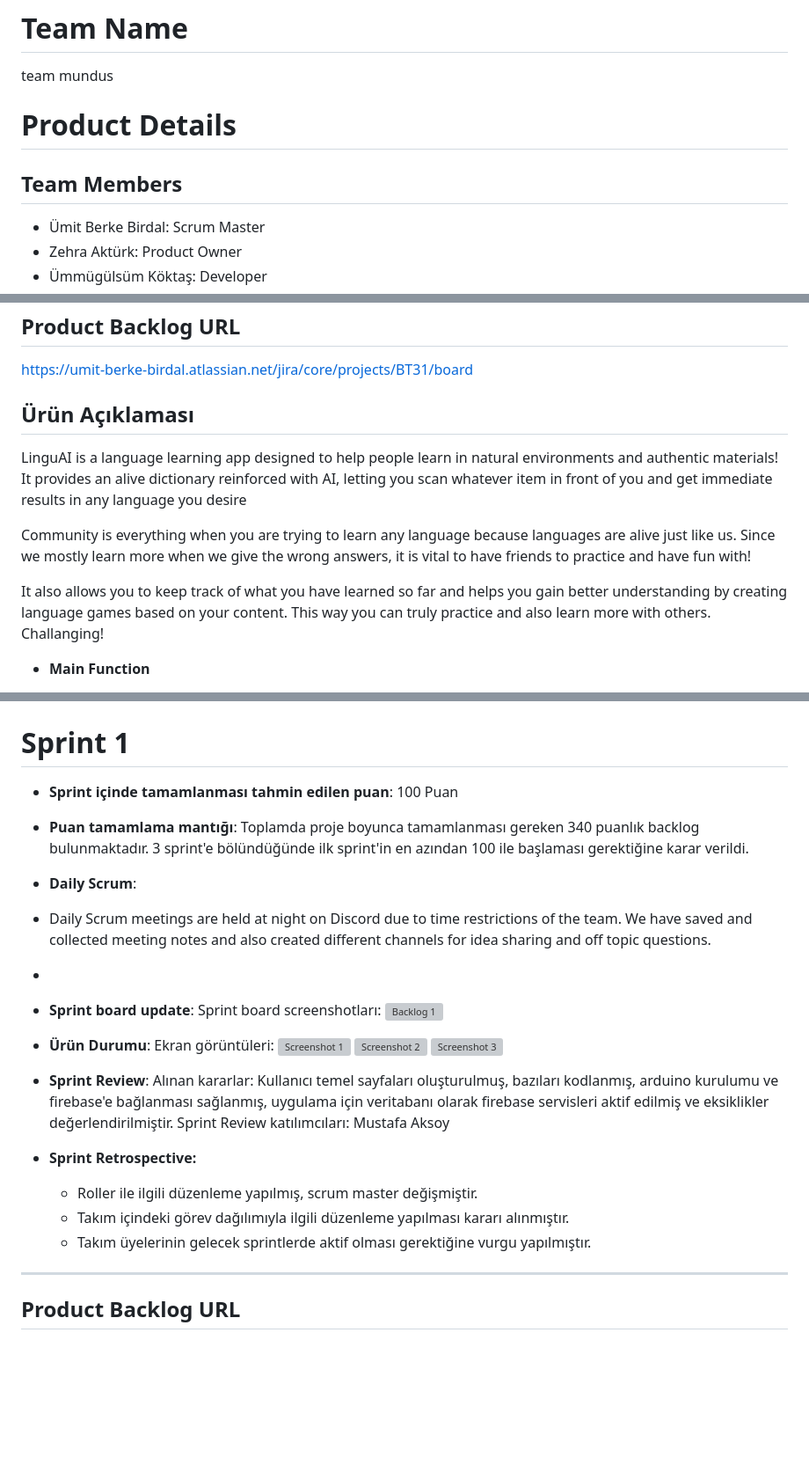
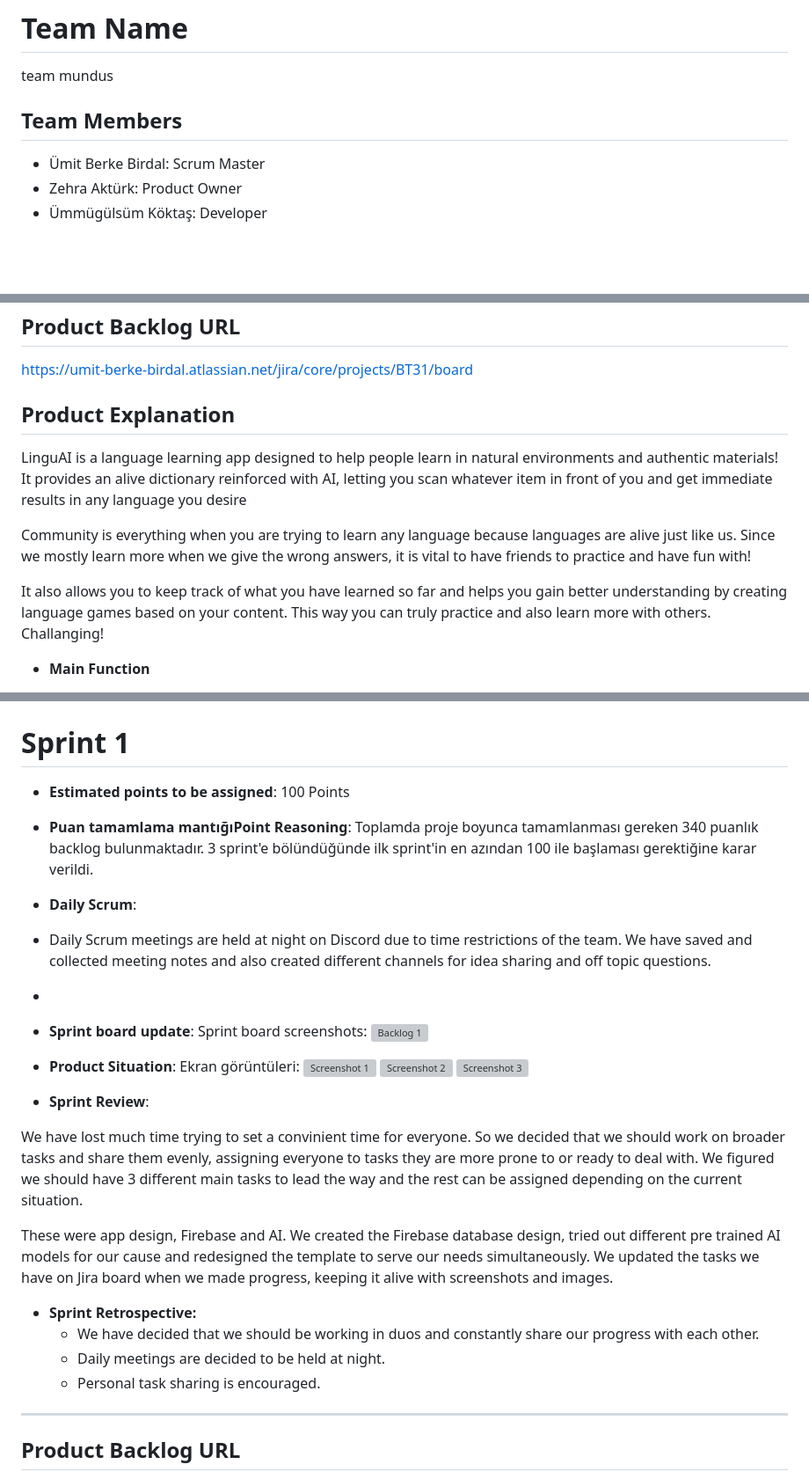
Before and after one commit to Bootcamp-Team-31/LinguAI, a Markdown page: README.md, 3 parts joined by grey strips. Shown at 88% size. GitHub-like rendering; blank space fills up the shorter version; grey boxes are pictures that could not be loaded.

```diff
--- a/README.md
+++ b/README.md
@@ -2,9 +2,9 @@
 
 team mundus
 
-# Product Details
 
 ## Team Members
+
 - Ümit Berke Birdal: Scrum Master
 - Zehra Aktürk: Product Owner
 - Ümmügülsüm Köktaş: Developer
@@ -20,7 +20,7 @@ team mundus
 
 https://umit-berke-birdal.atlassian.net/jira/core/projects/BT31/board
 
-## Ürün Açıklaması
+## Product Explanation
 
 LinguAI is a language learning app designed to help people learn in natural environments and authentic materials!
 It provides an alive dictionary reinforced with AI, letting you scan whatever item in front of you and get immediate results in any language you desire
@@ -28,8 +28,6 @@ It provides an alive dictionary reinforced with AI, letting you scan whatever it
 Community is everything when you are trying to learn any language because languages are alive just like us. Since we mostly learn more when we give the wrong answers, it is vital to have friends to practice and have fun with!
 
 It also allows you to keep track of what you have learned so far and helps you gain better understanding by creating language games based on your content. This way you can truly practice and also learn more with others. Challanging!
-
-
 
 
 
@@ -61,10 +59,10 @@ It also allows you to keep track of what you have learned so far and helps you g
 
 # Sprint 1
 
-- **Sprint içinde tamamlanması tahmin edilen puan**: 100 Puan
+- **Estimated points to be assigned**: 100 Points
 
 
-- **Puan tamamlama mantığı**: Toplamda proje boyunca tamamlanması gereken 340 puanlık backlog bulunmaktadır. 3 sprint'e bölündüğünde ilk sprint'in en azından 100 ile başlaması gerektiğine karar verildi.
+- **Puan tamamlama mantığıPoint Reasoning**: Toplamda proje boyunca tamamlanması gereken 340 puanlık backlog bulunmaktadır. 3 sprint'e bölündüğünde ilk sprint'in en azından 100 ile başlaması gerektiğine karar verildi.
 
 
 - **Daily Scrum**:
@@ -72,23 +70,27 @@ It also allows you to keep track of what you have learned so far and helps you g
 
 -
 
-- **Sprint board update**: Sprint board screenshotları:
+- **Sprint board update**: Sprint board screenshots:
 ![Backlog 1](https://raw.githubusercontent.com/OyunveUygulamaAkademisi/Bootcamp2022Example/main/ProjectManagement/Sprint1Documents/backlog1.png)
 
 
-- **Ürün Durumu**: Ekran görüntüleri:
+- **Product Situation**: Ekran görüntüleri:
   ![Screenshot 1](https://github.com/OyunveUygulamaAkademisi/Bootcamp2022Example/blob/main/ProjectManagement/Sprint1Documents/product1.png)
   ![Screenshot 2](https://github.com/OyunveUygulamaAkademisi/Bootcamp2022Example/blob/main/ProjectManagement/Sprint1Documents/product2.png)
   ![Screenshot 3](https://github.com/OyunveUygulamaAkademisi/Bootcamp2022Example/blob/main/ProjectManagement/Sprint1Documents/product4.gif)
+
 - **Sprint Review**:
-Alınan kararlar: Kullanıcı temel sayfaları oluşturulmuş, bazıları kodlanmış, arduino kurulumu ve firebase'e bağlanması sağlanmış, uygulama için veritabanı olarak firebase servisleri aktif edilmiş ve eksiklikler değerlendirilmiştir. Sprint Review katılımcıları: Mustafa Aksoy
+
+We have lost much time trying to set a convinient time for everyone. So we decided that we should work on broader tasks and share them evenly, assigning everyone to tasks they are more prone to or ready to deal with. We figured we should have 3 different main tasks to lead the way and the rest can be assigned depending on the current situation.
+
+These were app design, Firebase and AI. We created the Firebase database design, tried out different pre trained AI models for our cause and redesigned the template to serve our needs simultaneously. We updated the tasks we have on Jira board when we made progress, keeping it alive with screenshots and images.
+
+
 
 - **Sprint Retrospective:**
-  - Roller ile ilgili düzenleme yapılmış, scrum master değişmiştir.
-  - Takım içindeki görev dağılımıyla ilgili düzenleme yapılması kararı alınmıştır.
-  - Takım üyelerinin gelecek sprintlerde aktif olması gerektiğine vurgu yapılmıştır.
-
-
+  - We have decided that we should be working in duos and constantly share our progress with each other.
+  - Daily meetings are decided to be held at night.
+  - Personal task sharing is encouraged.
 
 ---
 
```
